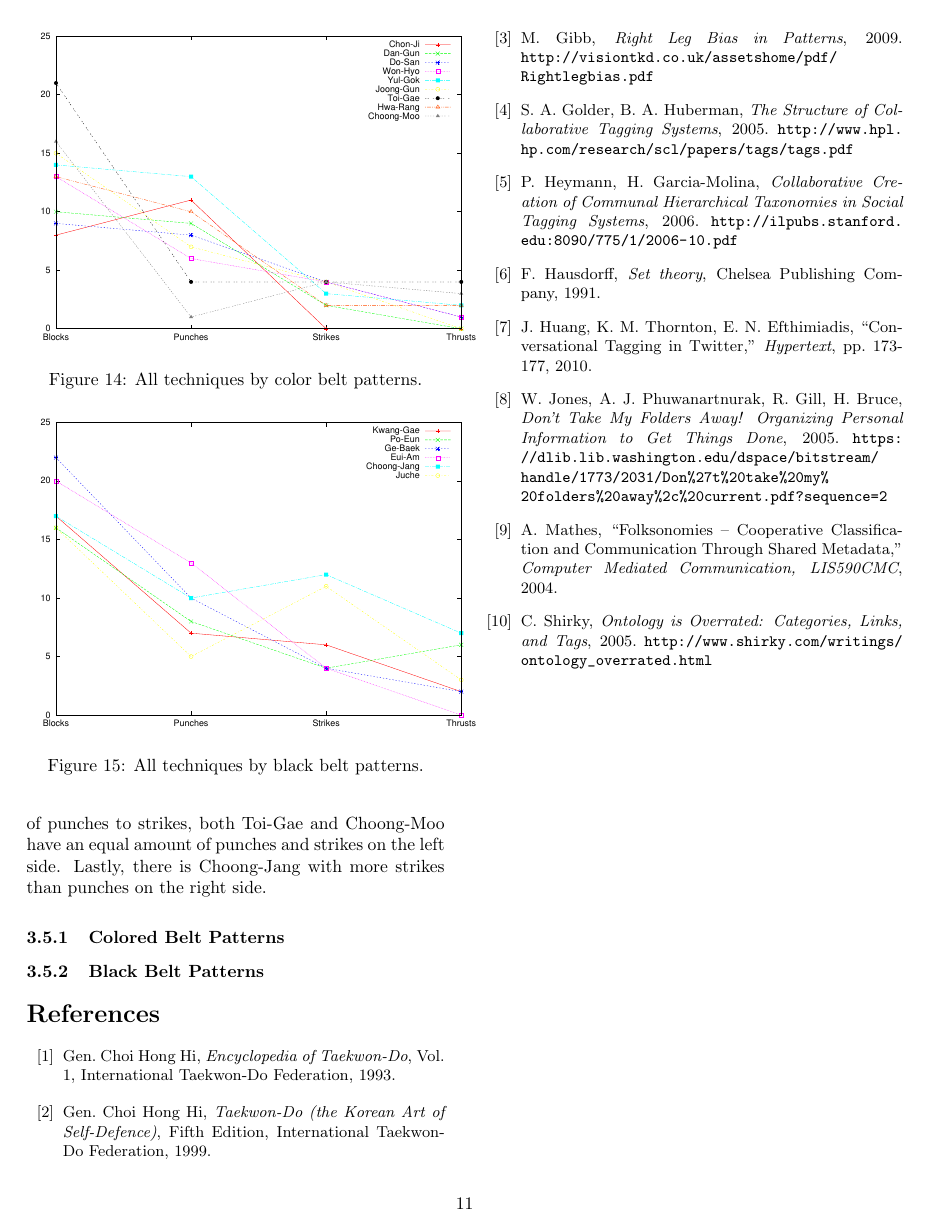
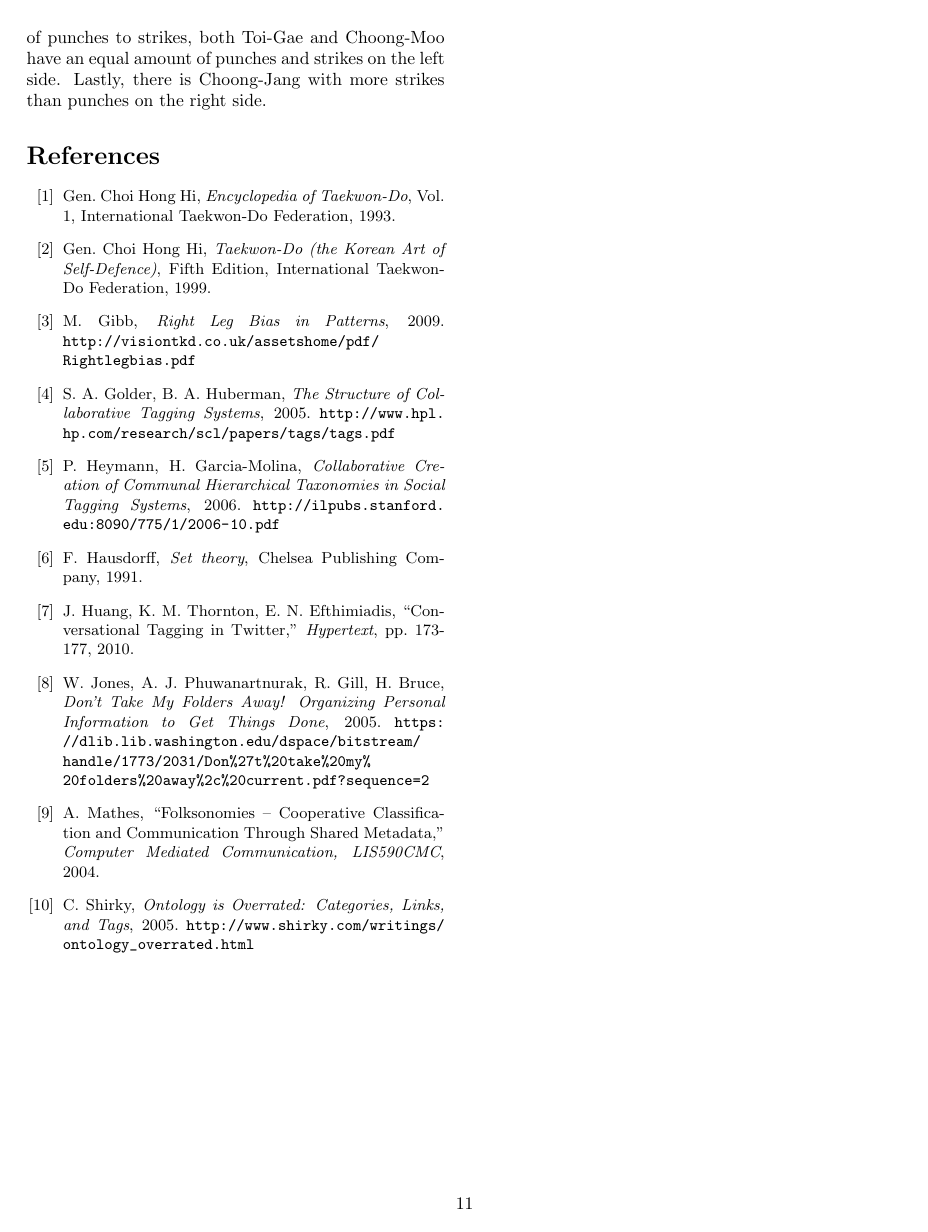
Before and after one commit to bmichelsen/right-arm-bias, a LaTeX document (article.tex): page 11 of 11. Compiled offline with pdfLaTeX.

Commit message:
Removed sections and figures for black and colored belts

```diff
--- a/article.tex
+++ b/article.tex
@@ -907,94 +907,6 @@ texpreamble("\def\V#1{\bm{#1}}");
   with more strikes than punches on the right side.
 
 
-  \subsubsection{Colored Belt Patterns}
-
-  % all techniques by color belt patterns
-  \begin{figure}
-    \includegraphics[scale=0.72]{data/gnuplot/eps/patterns_color_all}
-    \caption{All techniques by color belt patterns.}
-    \label{fig:patterns_color_all}
-  \end{figure}
-
-
-  % left techniques by color belt patterns
-  %\begin{figure}
-    %\includegraphics[scale=0.72]{data/gnuplot/eps/patterns_color_left}
-    %\caption{Left techniques by color belt patterns.}
-    %\label{fig:patterns_color_left}
-  %\end{figure}
-
-  % right techniques by color belt patterns
-  %\begin{figure}
-    %\includegraphics[scale=0.72]{data/gnuplot/eps/patterns_color_right}
-    %\caption{Right techniques by color belt patterns.}
-    %\label{fig:patterns_color_right}
-  %\end{figure}
-
-
-
-
-
-
-
-
-
-
-  \subsubsection{Black Belt Patterns}
-
-
-
-
-
-
-
-
-
-
-
-
-
-
-
-
-
-
-
-
-
-
-  % all techniques by black belt patterns
-  \begin{figure}
-    \includegraphics[scale=0.72]{data/gnuplot/eps/patterns_black_all}
-    \caption{All techniques by black belt patterns.}
-    \label{fig:patterns_black_all}
-  \end{figure}
-
-
-  % left techniques by black belt patterns
-  %\begin{figure}
-    %\includegraphics[scale=0.72]{data/gnuplot/eps/patterns_black_left}
-    %\caption{Left techniques by black belt patterns.}
-    %\label{fig:patterns_black_left}
-  %\end{figure}
-
-  % right techniques by black belt patterns
-  %\begin{figure}
-    %\includegraphics[scale=0.72]{data/gnuplot/eps/patterns_black_right}
-    %\caption{Right techniques by black belt patterns.}
-    %\label{fig:patterns_black_right}
-  %\end{figure}
-
-
-
-
-
-
-
-
-
-
-
 
 %\Section{Conclusions}
 
```
